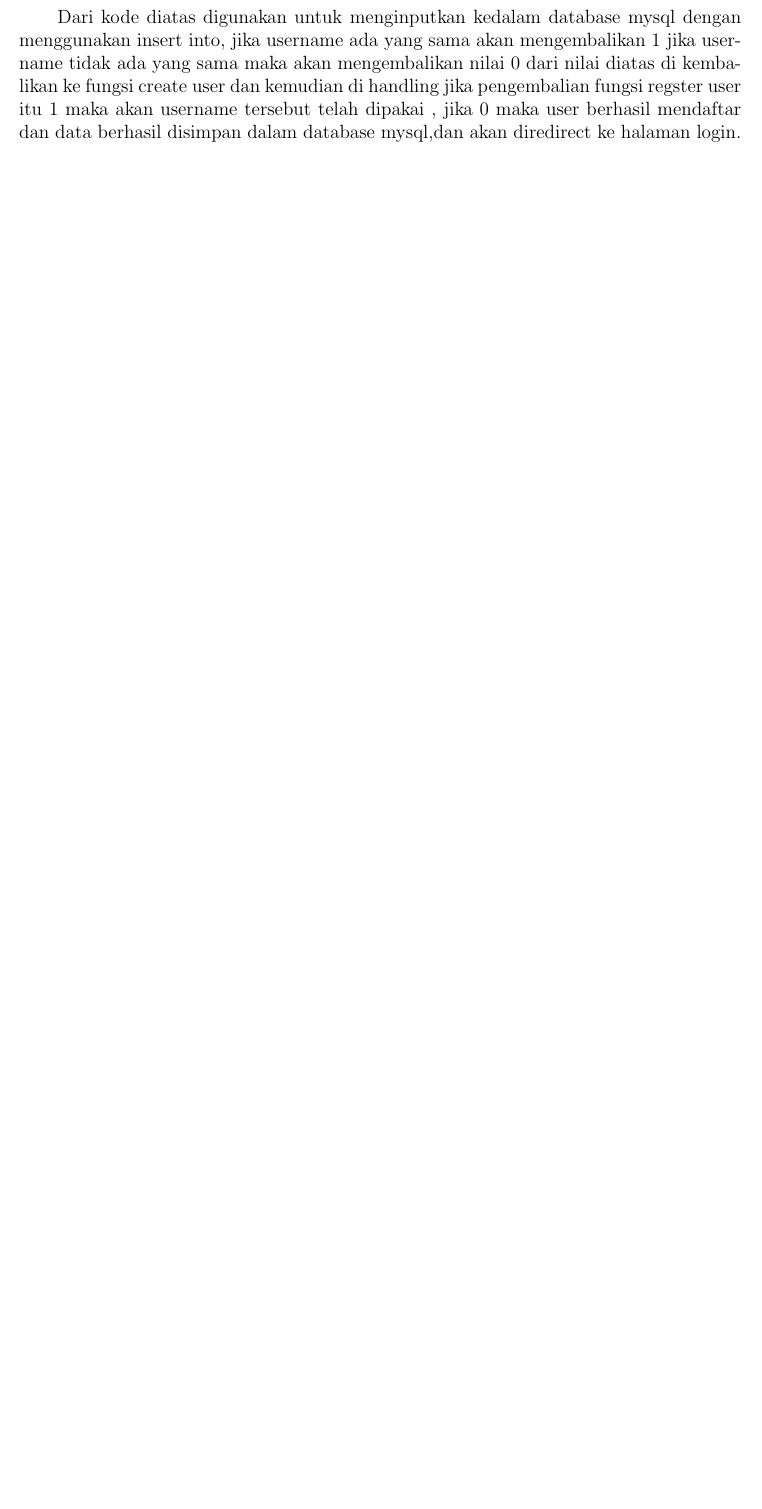
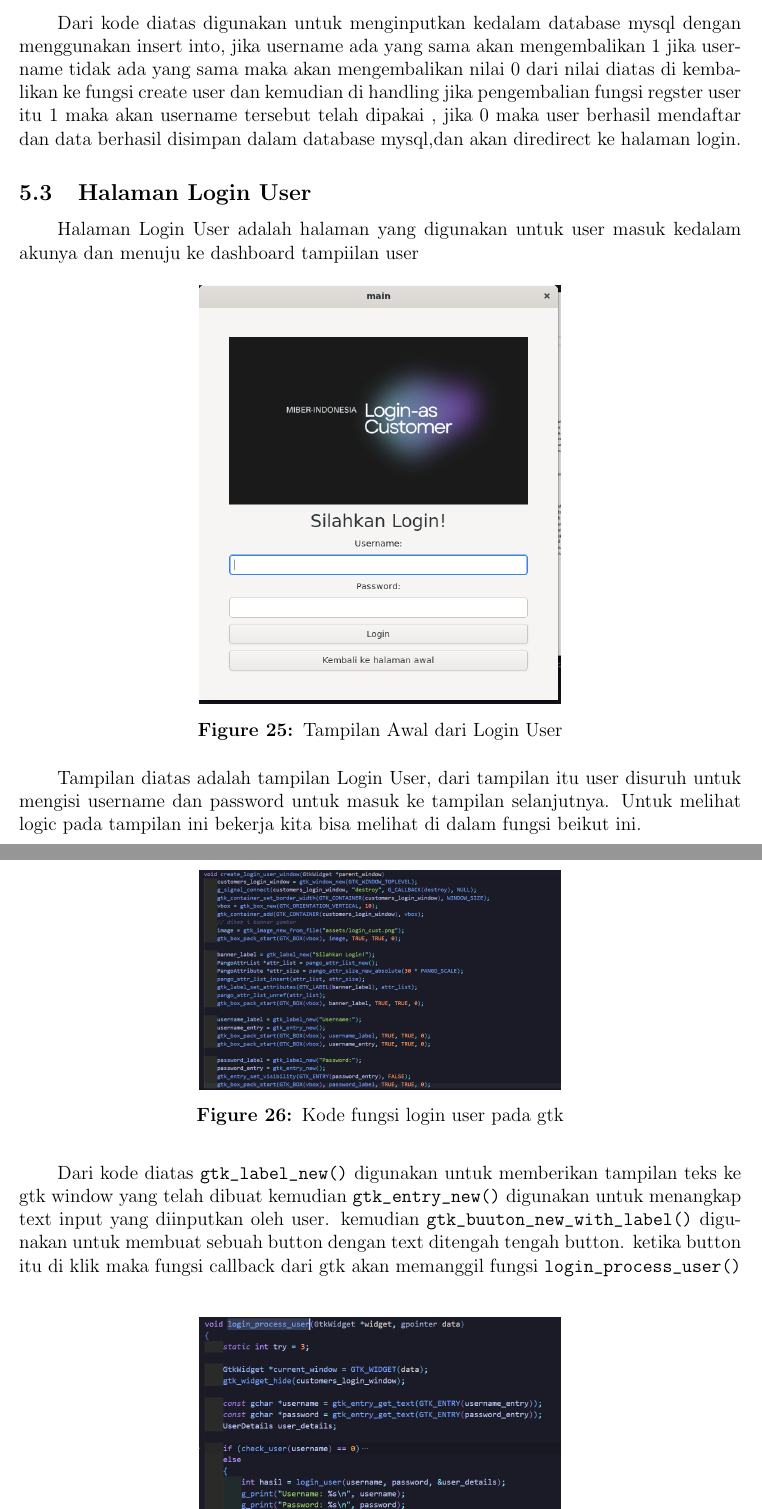
Before and after one commit to indonumberone/myber, a LaTeX document (docs/laporan.tex): part of page 15 of 15 before the commit and two parts of pages 15 and 16 of 17 after it, the two joined at a grey line, cut so that both start at the same text, the shorter picture padded with empty space. Compiled offline with pdfLaTeX.

Commit message:
cukup cukup

```diff
--- a/docs/laporan.tex
+++ b/docs/laporan.tex
@@ -357,0 +364,19 @@ disimpan dalam database mysql,dan akan diredirect ke halaman login.
+\subsection{Halaman Login User}
+Halaman Login User adalah halaman yang digunakan untuk user masuk kedalam akunya dan menuju ke dashboard tampiilan user
+\begin{figure}[!htbp]
+    \centering
+    \includegraphics[width=0.5\textwidth]{./img/login_user.png}
+    \caption{Tampilan Awal dari Login User}
+\end{figure}
+\FloatBarrier
+Tampilan diatas adalah tampilan Login User, dari tampilan itu user disuruh untuk mengisi username dan password untuk masuk ke tampilan selanjutnya. Untuk melihat
+logic pada tampilan ini bekerja kita bisa melihat di dalam fungsi beikut ini.
+\begin{figure}[!htbp]
+    \centering
+    \includegraphics[width=0.5\textwidth]{./img/kode_login_user.png}
+    \caption{Kode fungsi login user pada gtk}
+\end{figure}
+\FloatBarrier
+Dari kode diatas \texttt{\detokenize{gtk_label_new()}} digunakan untuk memberikan tampilan teks ke gtk window yang telah dibuat
+kemudian \texttt{\detokenize{gtk_entry_new()}} digunakan untuk menangkap text input yang diinputkan oleh user. kemudian \texttt{\detokenize{gtk_buuton_new_with_label()}}
+digunakan untuk membuat sebuah button dengan text ditengah tengah button. ketika button itu di klik maka fungsi callback dari gtk akan memanggil fungsi \texttt{\detokenize{login_process_user()}}
@@ -357,0 +387,2 @@ disimpan dalam database mysql,dan akan diredirect ke halaman login.
+\end{figure}
+\FloatBarrier
```
Also changed, not shown: docs/img/kode_login_user.png (added), docs/img/login_process_user.png (added), docs/img/login_user.png (added), docs/laporan.pdf, docs/laporan.tex (20 more changed lines), 1 other file.
